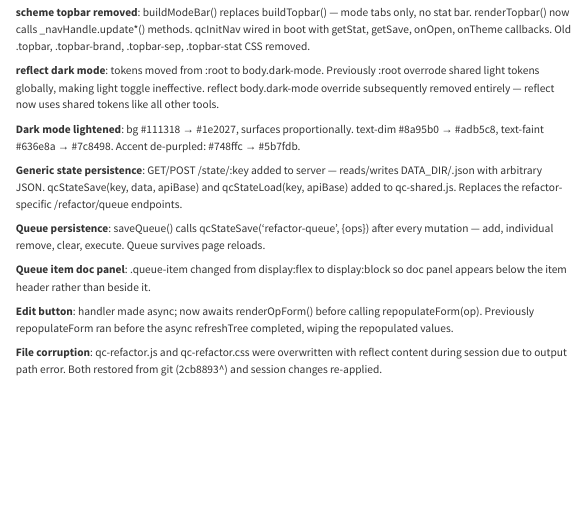
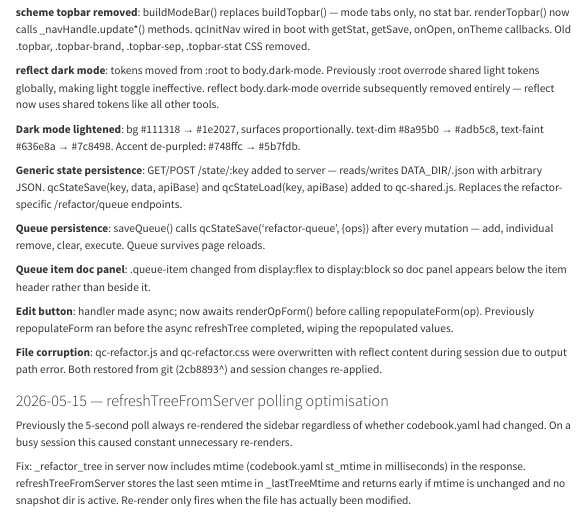
Before and after one commit to zackbatist/CITF-Postdoc, a Quarto document (qc-atelier/docs/qc-atelier-DOCUMENTATION.qmd): the page in a window 1100 px wide, from 290 px down. Rendered offline with R 4.5, knitr and Pandoc in place of Quarto, with nearby package versions; menus at the side of the page are left out; long lines of code are wrapped.

Commit message:
fix(scheme): skip refreshTreeFromServer re-render when codebook.yaml unchanged
- /refactor/tree response now includes mtime (ms) of codebook.yaml
- refreshTreeFromServer compares mtime to _lastTreeMtime and returns
  early if unchanged, avoiding unnecessary sidebar re-renders on poll

```diff
--- a/qc-atelier/docs/qc-atelier-DOCUMENTATION.qmd
+++ b/qc-atelier/docs/qc-atelier-DOCUMENTATION.qmd
@@ -2543,3 +2543,15 @@ completed, wiping the repopulated values.
 **File corruption**: qc-refactor.js and qc-refactor.css were overwritten with
 reflect content during session due to output path error. Both restored from
 git (2cb8893^) and session changes re-applied.
+
+### 2026-05-15 — refreshTreeFromServer polling optimisation
+
+Previously the 5-second poll always re-rendered the sidebar regardless
+of whether codebook.yaml had changed. On a busy session this caused
+constant unnecessary re-renders.
+
+Fix: _refactor_tree in server now includes mtime (codebook.yaml
+st_mtime in milliseconds) in the response. refreshTreeFromServer
+stores the last seen mtime in _lastTreeMtime and returns early if
+mtime is unchanged and no snapshot dir is active. Re-render only
+fires when the file has actually been modified.
--- a/qc-atelier/qc-atelier-server.py
+++ b/qc-atelier/qc-atelier-server.py
@@ -1346,7 +1346,8 @@ class Handler(http.server.SimpleHTTPRequestHandler):
             with open(yaml_path) as f:
                 text = f.read()
             nodes = self._parse_codebook_flat(text)
-            self._json(200, {"tree": nodes, "ok": True})
+            mtime = int(yaml_path.stat().st_mtime * 1000)
+            self._json(200, {"tree": nodes, "ok": True, "mtime": mtime})
         except Exception as e:
             self._json(500, {"error": str(e)})
 
```
Also changed, not shown: 1 other file.
